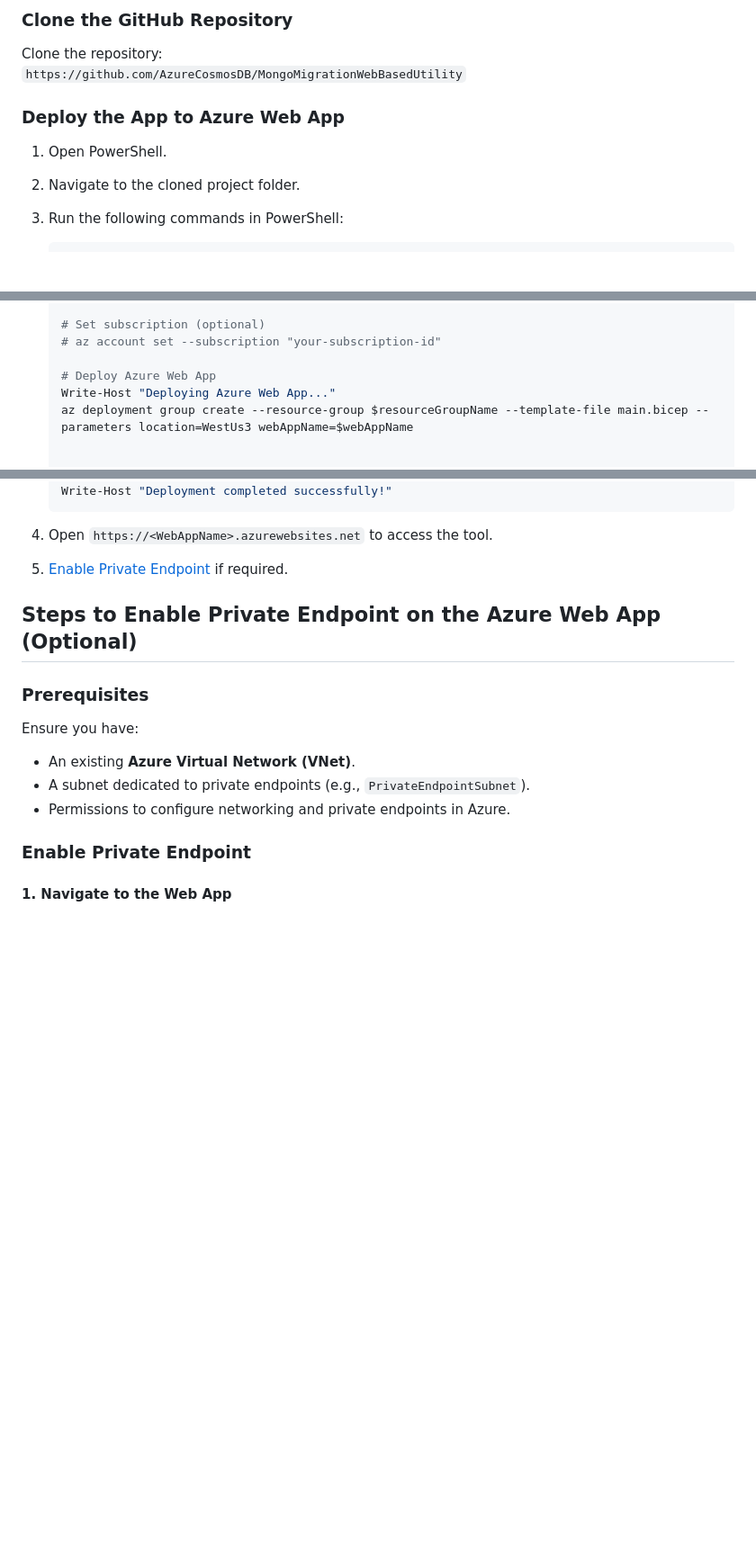
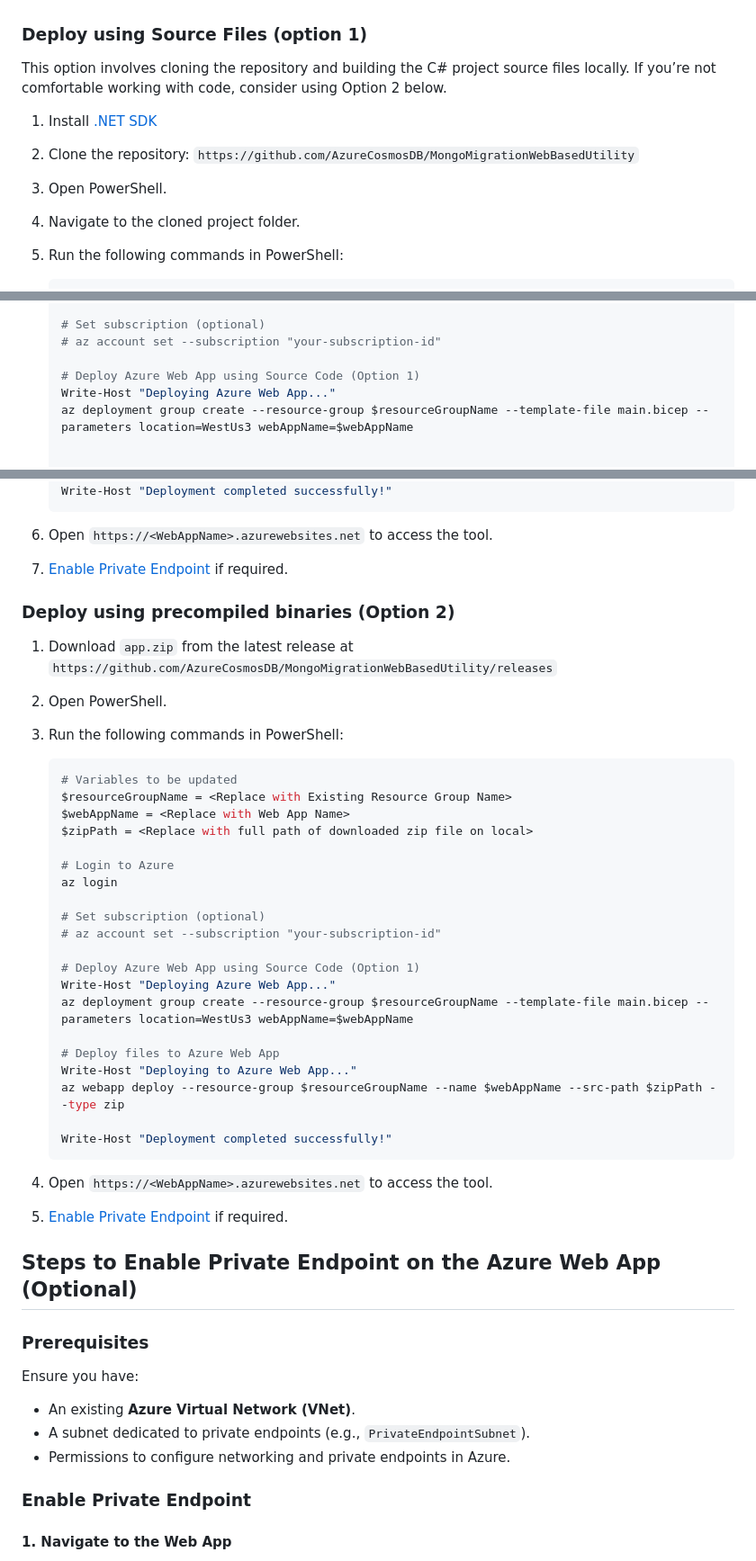
Before and after one commit to sandeepsnairms/MongoMigrationWebBasedUtility, a Markdown page: README.md, 3 parts joined by grey strips. Shown: that part at 90% size. GitHub-like rendering; blank space fills up the shorter version.

Commit message:
Adding Option 2  to deploy using pre compiled binaries

````diff
--- a/README.md
+++ b/README.md
@@ -42,12 +43,12 @@ Effortlessly migrate your MongoDB collections while maintaining control, securit
 
-### Clone the GitHub Repository
 
-Clone the repository:
-`https://github.com/AzureCosmosDB/MongoMigrationWebBasedUtility`
+### Deploy using Source Files (option 1)
 
-### Deploy the App to Azure Web App
+This option involves cloning the repository and building the C# project source files locally. If you’re not comfortable working with code, consider using Option 2 below.
 
-1. Open PowerShell.
+1. Install [.NET SDK](https://dotnet.microsoft.com/en-us/download/dotnet/6.0)
+2. Clone the repository: `https://github.com/AzureCosmosDB/MongoMigrationWebBasedUtility`
+2. Open PowerShell.
 2. Navigate to the cloned project folder.
 3. Run the following commands in PowerShell:
 
@@ -69,7 +70,7 @@ Clone the repository:
    # Set subscription (optional)
    # az account set --subscription "your-subscription-id"
 
-   # Deploy Azure Web App
+   # Deploy Azure Web App using Source Code (Option 1)
    Write-Host "Deploying Azure Web App..."
    az deployment group create --resource-group $resourceGroupName --template-file main.bicep --parameters location=WestUs3 webAppName=$webAppName
 
@@ -95,6 +96,39 @@ Clone the repository:
 
 4. Open `https://<WebAppName>.azurewebsites.net` to access the tool.
 5. [Enable Private Endpoint](#steps-to-enable-private-endpoint-on-the-azure-web-app-optional) if required.
+
+### Deploy using precompiled binaries (Option 2)
+
+1. Download `app.zip` from the latest release at `https://github.com/AzureCosmosDB/MongoMigrationWebBasedUtility/releases`
+2. Open PowerShell.
+3. Run the following commands in PowerShell:
+
+   ```powershell
+   # Variables to be updated
+   $resourceGroupName = <Replace with Existing Resource Group Name>
+   $webAppName = <Replace with Web App Name>
+   $zipPath = <Replace with full path of downloaded zip file on local>
+
+   # Login to Azure
+   az login
+
+   # Set subscription (optional)
+   # az account set --subscription "your-subscription-id"
+
+   # Deploy Azure Web App using Source Code (Option 1)
+   Write-Host "Deploying Azure Web App..."
+   az deployment group create --resource-group $resourceGroupName --template-file main.bicep --parameters location=WestUs3 webAppName=$webAppName
+
+   # Deploy files to Azure Web App
+   Write-Host "Deploying to Azure Web App..."
+   az webapp deploy --resource-group $resourceGroupName --name $webAppName --src-path $zipPath --type zip
+
+   Write-Host "Deployment completed successfully!"
+   ```
+
+4. Open `https://<WebAppName>.azurewebsites.net` to access the tool.
+5. [Enable Private Endpoint](#steps-to-enable-private-endpoint-on-the-azure-web-app-optional) if required.
+
 
 ## Steps to Enable Private Endpoint on the Azure Web App (Optional)
 
````
Also changed, not shown: other parts of README.md (+2 -1 lines).
